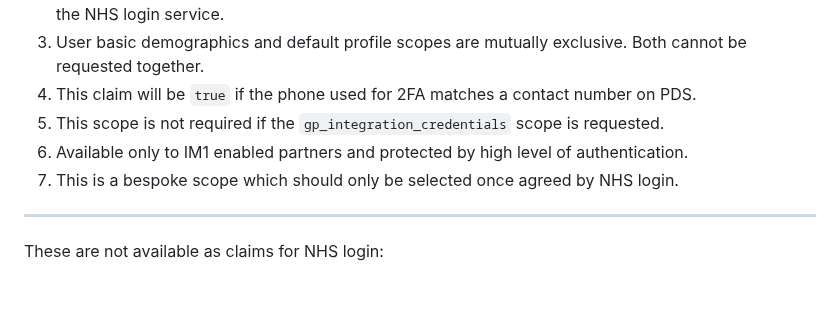
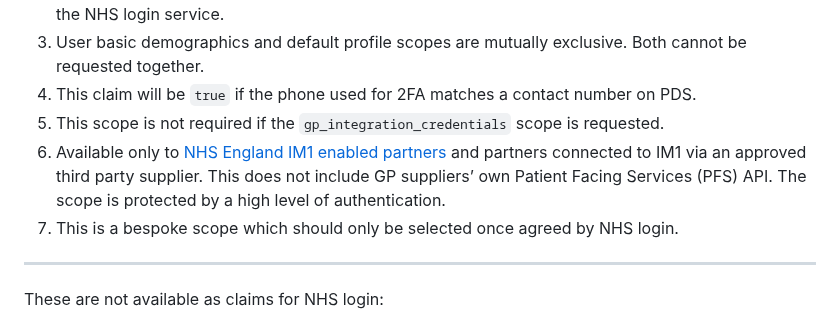
Before and after one commit to nhsconnect/nhslogin, a Markdown page: src/scopes-and-claims.md, the part around the change. Rendered like a GitHub page; blank space fills up the shorter version.

Commit message:
Updated description for gp_integration_credentials scope

```diff
--- a/src/scopes-and-claims.md
+++ b/src/scopes-and-claims.md
@@ -159,7 +159,7 @@ title: Scopes and claims
 3. User basic demographics and default profile scopes are mutually exclusive. Both cannot be requested together.
 4. This claim  will be `true` if the phone used for 2FA matches a contact number on PDS.
 5. This scope is not required if the `gp_integration_credentials` scope is requested.
-6. Available only to IM1 enabled partners and protected by high level of authentication.
+6. Available only to [NHS England IM1 enabled partners](https://digital.nhs.uk/services/gp-it-futures-systems/im1-pairing-integration) and partners connected to IM1 via an approved third party supplier. This does not include GP suppliers’ own Patient Facing Services (PFS) API. The scope is protected by a high level of authentication.
 7. This is a bespoke scope which should only be selected once agreed by NHS login.
 
 <hr>
```
